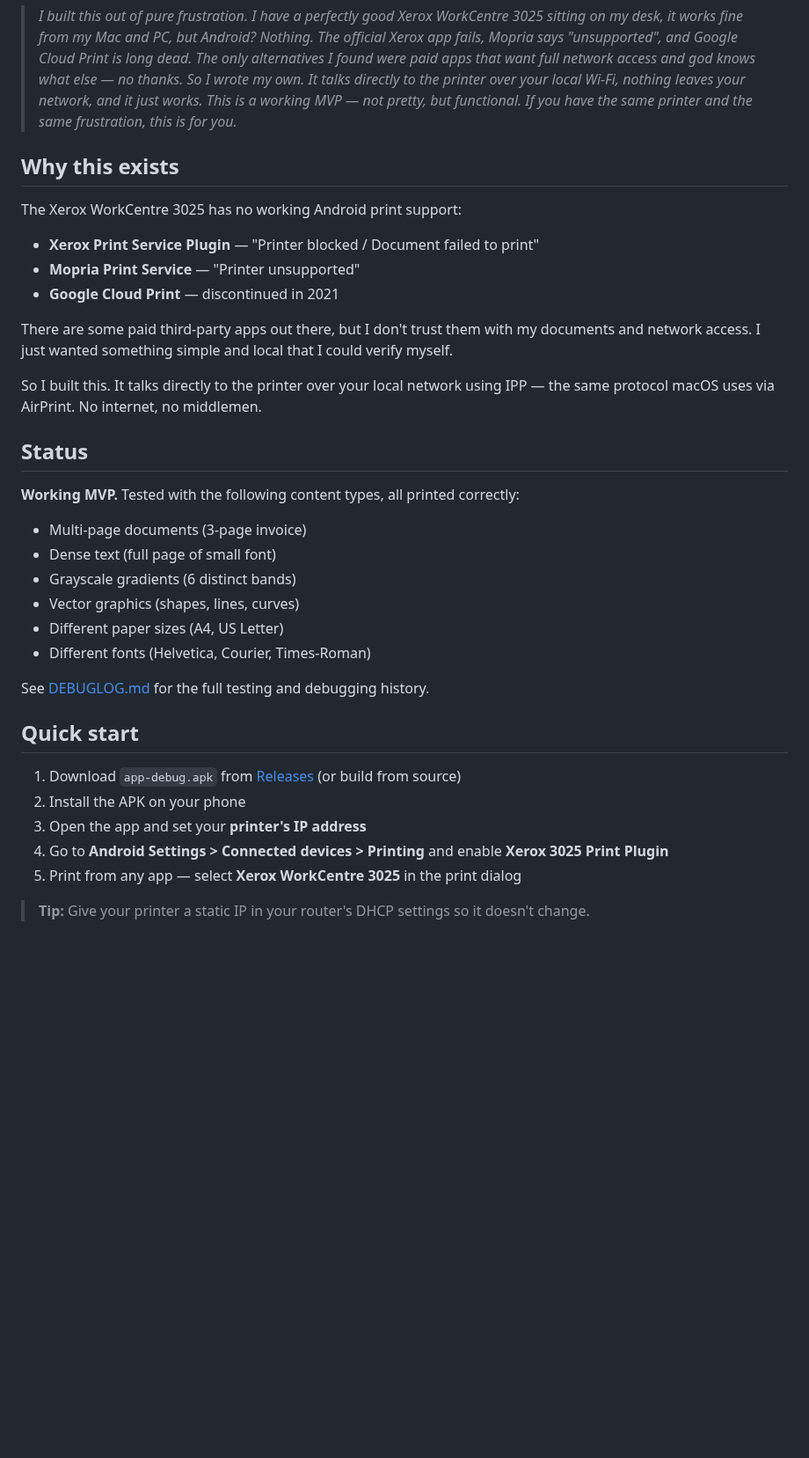
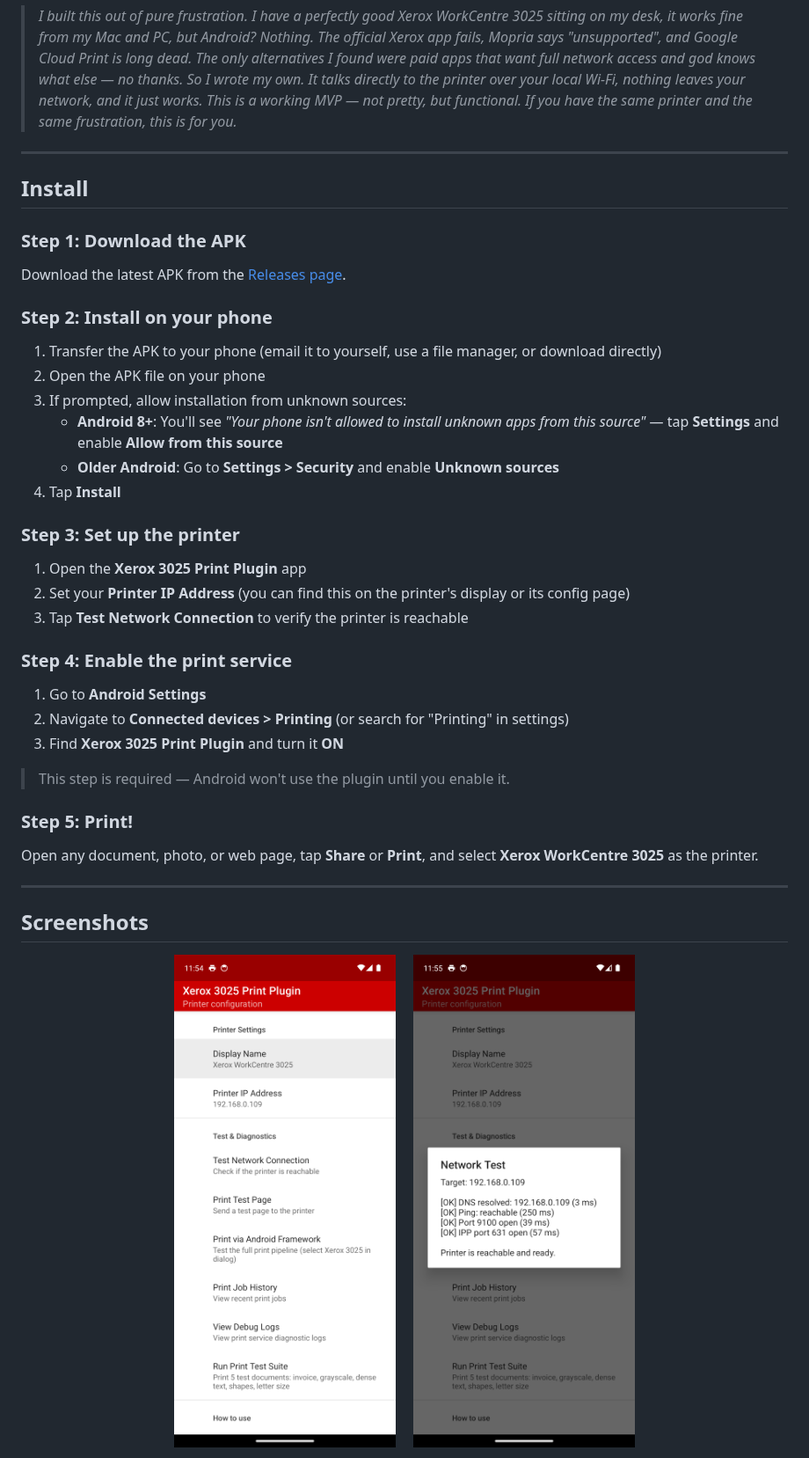
Before and after one commit to pirvu/android-print-plugin-xerox-workcenter-3025-wifi, a Markdown page: README.md, the part around one of its changes. Shown at 88% size. GitHub-like rendering; pictures changed too: docs/screenshots/main-screen.png (added), docs/screenshots/network-test.png (added); blank space fills up the shorter version.

```diff
--- a/README.md
+++ b/README.md
@@ -4,37 +9,48 @@ Print from any Android app to a Xerox WorkCentre 3025 over Wi-Fi. No cloud, no a
 
 > *I built this out of pure frustration. I have a perfectly good Xerox WorkCentre 3025 sitting on my desk, it works fine from my Mac and PC, but Android? Nothing. The official Xerox app fails, Mopria says "unsupported", and Google Cloud Print is long dead. The only alternatives I found were paid apps that want full network access and god knows what else — no thanks. So I wrote my own. It talks directly to the printer over your local Wi-Fi, nothing leaves your network, and it just works. This is a working MVP — not pretty, but functional. If you have the same printer and the same frustration, this is for you.*
 
-## Why this exists
+---
 
-The Xerox WorkCentre 3025 has no working Android print support:
+## Install
 
-- **Xerox Print Service Plugin** — "Printer blocked / Document failed to print"
-- **Mopria Print Service** — "Printer unsupported"
-- **Google Cloud Print** — discontinued in 2021
+### Step 1: Download the APK
 
-There are some paid third-party apps out there, but I don't trust them with my documents and network access. I just wanted something simple and local that I could verify myself.
+Download the latest APK from the [Releases page](../../releases/latest).
 
-So I built this. It talks directly to the printer over your local network using IPP — the same protocol macOS uses via AirPrint. No internet, no middlemen.
+### Step 2: Install on your phone
 
-## Status
+1. Transfer the APK to your phone (email it to yourself, use a file manager, or download directly)
+2. Open the APK file on your phone
+3. If prompted, allow installation from unknown sources:
+   - **Android 8+**: You'll see *"Your phone isn't allowed to install unknown apps from this source"* — tap **Settings** and enable **Allow from this source**
+   - **Older Android**: Go to **Settings > Security** and enable **Unknown sources**
+4. Tap **Install**
 
-**Working MVP.** Tested with the following content types, all printed correctly:
+### Step 3: Set up the printer
 
-- Multi-page documents (3-page invoice)
-- Dense text (full page of small font)
-- Grayscale gradients (6 distinct bands)
-- Vector graphics (shapes, lines, curves)
-- Different paper sizes (A4, US Letter)
-- Different fonts (Helvetica, Courier, Times-Roman)
+1. Open the **Xerox 3025 Print Plugin** app
+2. Set your **Printer IP Address** (you can find this on the printer's display or its config page)
+3. Tap **Test Network Connection** to verify the printer is reachable
 
-See [DEBUGLOG.md](DEBUGLOG.md) for the full testing and debugging history.
+### Step 4: Enable the print service
 
-## Quick start
+1. Go to **Android Settings**
+2. Navigate to **Connected devices > Printing** (or search for "Printing" in settings)
+3. Find **Xerox 3025 Print Plugin** and turn it **ON**
 
-1. Download `app-debug.apk` from [Releases](../../releases) (or build from source)
-2. Install the APK on your phone
-3. Open the app and set your **printer's IP address**
-4. Go to **Android Settings > Connected devices > Printing** and enable **Xerox 3025 Print Plugin**
-5. Print from any app — select **Xerox WorkCentre 3025** in the print dialog
+> This step is required — Android won't use the plugin until you enable it.
 
-> **Tip:** Give your printer a static IP in your router's DHCP settings so it doesn't change.
+### Step 5: Print!
+
+Open any document, photo, or web page, tap **Share** or **Print**, and select **Xerox WorkCentre 3025** as the printer.
+
+---
+
+## Screenshots
+
+<p align="center">
+  <img src="docs/screenshots/main-screen.png" width="270" alt="App main screen">
+  &nbsp;&nbsp;&nbsp;
+  <img src="docs/screenshots/network-test.png" width="270" alt="Network test dialog">
+</p>
+
```
Also changed, not shown: other parts of README.md (+54 -51 lines), CONTRIBUTING.md (added, +56 -0 lines).
